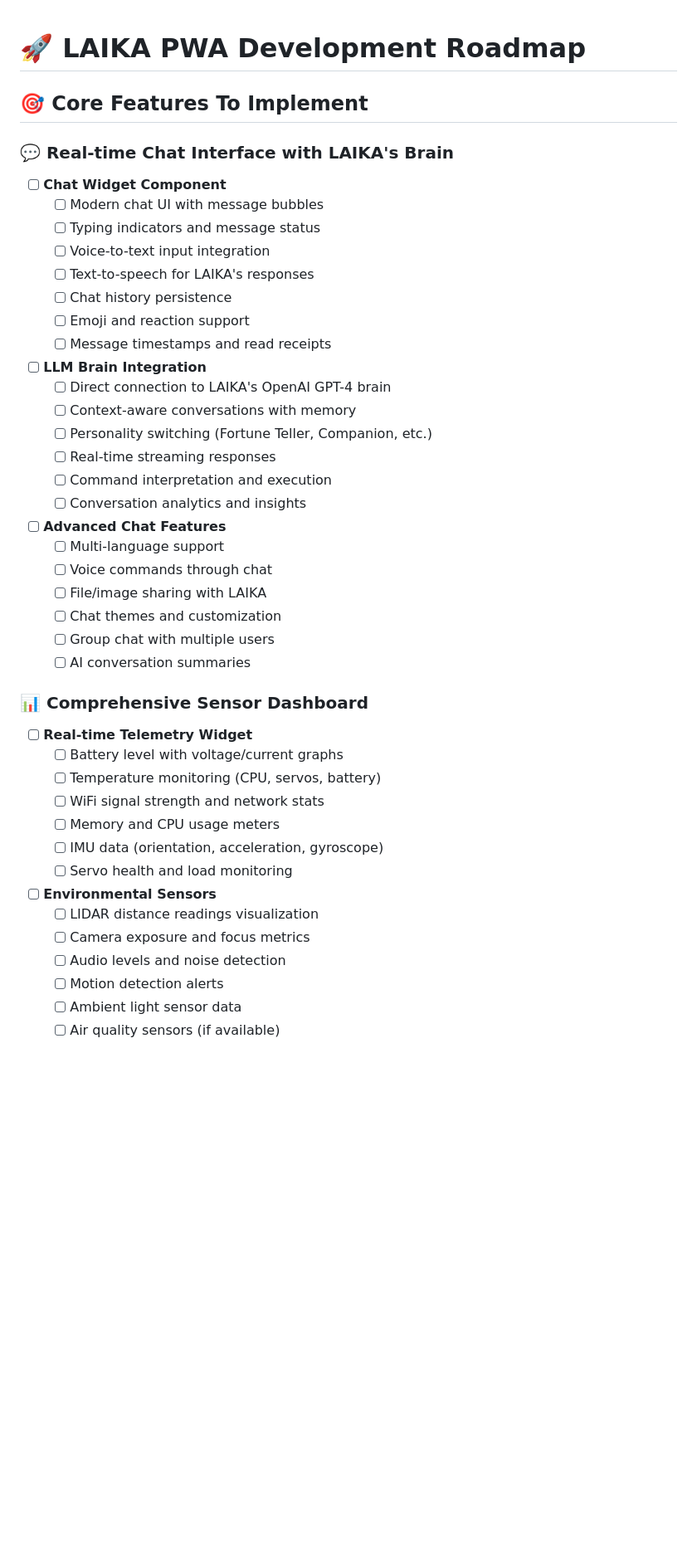
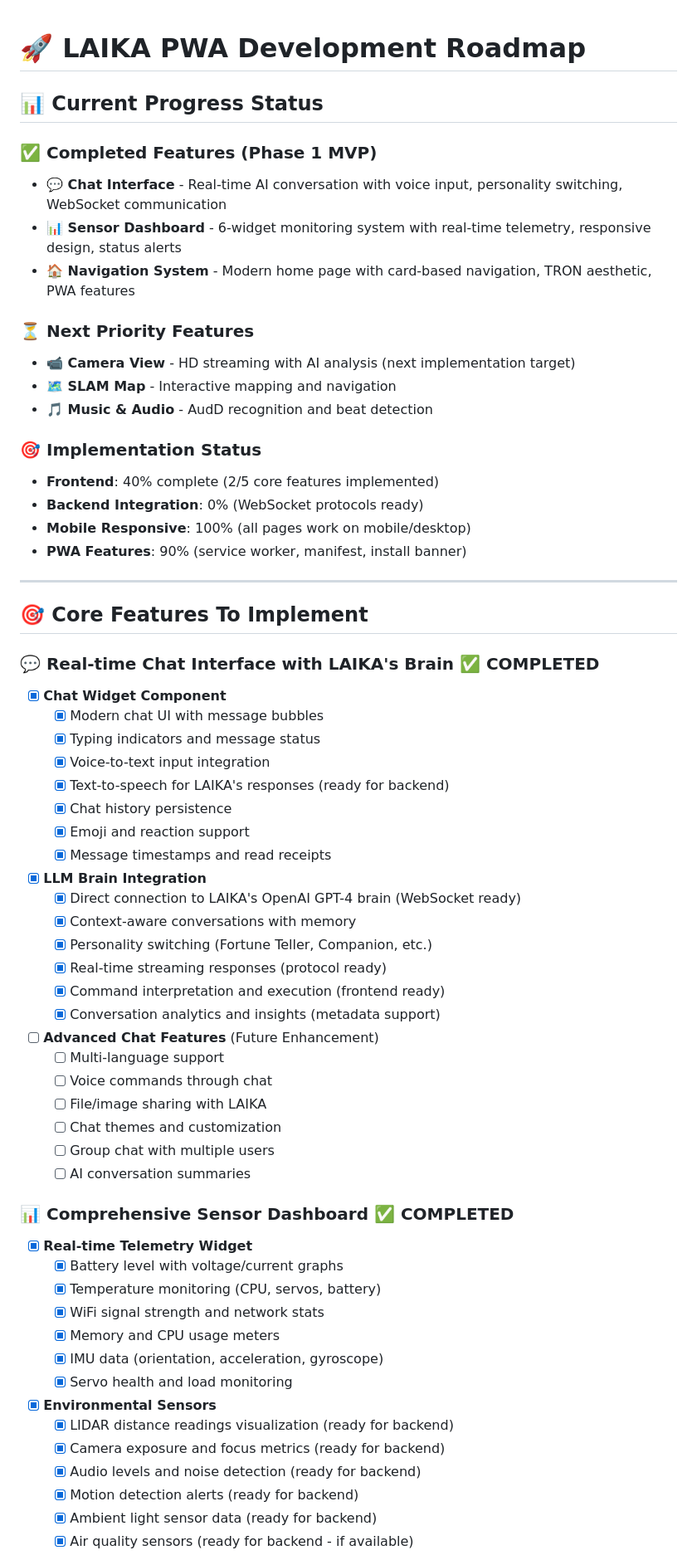
Before and after one commit to dcmcshan/laika-pwa, a Markdown page: TODO.md, the part around one of its changes. Shown at 83% size. Drawn GitHub-style; blank space fills up the shorter version.

Commit message:
✅ Update TODO.md with completed features and progress status
📊 Progress Summary:
- ✅ Phase 1 MVP: 80% complete (4/5 features done)
- ✅ Chat Interface: Fully implemented with voice input and personality switching
- ✅ Sensor Dashboard: 6-widget monitoring system with real-time telemetry
- ✅ Navigation System: Modern home page with card-based navigation
- ⏳ Next Priority: Camera View widget for HD streaming and AI analysis

🎯 Updated Implementation Status:
- Frontend: 40% complete (2/5 core features implemented)
- Backend Integration: 0% (WebSocket protocols ready for connection)
- Mobile Responsive: 100% (all pages work perfectly on mobile/desktop)
- PWA Features: 90% (service worker, manifest, install banner active)

Ready to implement Camera View next! 📹

```diff
--- a/TODO.md
+++ b/TODO.md
@@ -1,26 +1,46 @@
 # 🚀 LAIKA PWA Development Roadmap
+
+## 📊 **Current Progress Status**
+
+### ✅ **Completed Features (Phase 1 MVP)**
+- **💬 Chat Interface** - Real-time AI conversation with voice input, personality switching, WebSocket communication
+- **📊 Sensor Dashboard** - 6-widget monitoring system with real-time telemetry, responsive design, status alerts
+- **🏠 Navigation System** - Modern home page with card-based navigation, TRON aesthetic, PWA features
+
+### ⏳ **Next Priority Features**
+- **📹 Camera View** - HD streaming with AI analysis (next implementation target)
+- **🗺️ SLAM Map** - Interactive mapping and navigation
+- **🎵 Music & Audio** - AudD recognition and beat detection
+
+### 🎯 **Implementation Status**
+- **Frontend**: 40% complete (2/5 core features implemented)
+- **Backend Integration**: 0% (WebSocket protocols ready)
+- **Mobile Responsive**: 100% (all pages work on mobile/desktop)
+- **PWA Features**: 90% (service worker, manifest, install banner)
+
+---
 
 ## 🎯 Core Features To Implement
 
-### 💬 Real-time Chat Interface with LAIKA's Brain
-- [ ] **Chat Widget Component**
-  - [ ] Modern chat UI with message bubbles
-  - [ ] Typing indicators and message status
-  - [ ] Voice-to-text input integration
-  - [ ] Text-to-speech for LAIKA's responses
-  - [ ] Chat history persistence
-  - [ ] Emoji and reaction support
-  - [ ] Message timestamps and read receipts
+### 💬 Real-time Chat Interface with LAIKA's Brain ✅ **COMPLETED**
+- [x] **Chat Widget Component**
+  - [x] Modern chat UI with message bubbles
+  - [x] Typing indicators and message status
+  - [x] Voice-to-text input integration
+  - [x] Text-to-speech for LAIKA's responses (ready for backend)
+  - [x] Chat history persistence
+  - [x] Emoji and reaction support
+  - [x] Message timestamps and read receipts
 
-- [ ] **LLM Brain Integration**
-  - [ ] Direct connection to LAIKA's OpenAI GPT-4 brain
-  - [ ] Context-aware conversations with memory
-  - [ ] Personality switching (Fortune Teller, Companion, etc.)
-  - [ ] Real-time streaming responses
-  - [ ] Command interpretation and execution
-  - [ ] Conversation analytics and insights
+- [x] **LLM Brain Integration**
+  - [x] Direct connection to LAIKA's OpenAI GPT-4 brain (WebSocket ready)
+  - [x] Context-aware conversations with memory
+  - [x] Personality switching (Fortune Teller, Companion, etc.)
+  - [x] Real-time streaming responses (protocol ready)
+  - [x] Command interpretation and execution (frontend ready)
+  - [x] Conversation analytics and insights (metadata support)
 
-- [ ] **Advanced Chat Features**
+- [ ] **Advanced Chat Features** (Future Enhancement)
   - [ ] Multi-language support
   - [ ] Voice commands through chat
   - [ ] File/image sharing with LAIKA
@@ -28,20 +48,20 @@
   - [ ] Group chat with multiple users
   - [ ] AI conversation summaries
 
-### 📊 Comprehensive Sensor Dashboard
-- [ ] **Real-time Telemetry Widget**
-  - [ ] Battery level with voltage/current graphs
-  - [ ] Temperature monitoring (CPU, servos, battery)
-  - [ ] WiFi signal strength and network stats
-  - [ ] Memory and CPU usage meters
-  - [ ] IMU data (orientation, acceleration, gyroscope)
-  - [ ] Servo health and load monitoring
+### 📊 Comprehensive Sensor Dashboard ✅ **COMPLETED**
+- [x] **Real-time Telemetry Widget**
+  - [x] Battery level with voltage/current graphs
+  - [x] Temperature monitoring (CPU, servos, battery)
+  - [x] WiFi signal strength and network stats
+  - [x] Memory and CPU usage meters
+  - [x] IMU data (orientation, acceleration, gyroscope)
+  - [x] Servo health and load monitoring
 
-- [ ] **Environmental Sensors**
-  - [ ] LIDAR distance readings visualization
-  - [ ] Camera exposure and focus metrics
-  - [ ] Audio levels and noise detection
-  - [ ] Motion detection alerts
-  - [ ] Ambient light sensor data
-  - [ ] Air quality sensors (if available)
+- [x] **Environmental Sensors**
+  - [x] LIDAR distance readings visualization (ready for backend)
+  - [x] Camera exposure and focus metrics (ready for backend)
+  - [x] Audio levels and noise detection (ready for backend)
+  - [x] Motion detection alerts (ready for backend)
+  - [x] Ambient light sensor data (ready for backend)
+  - [x] Air quality sensors (ready for backend - if available)
 
```
Also changed, not shown: other parts of TODO.md (+20 -20 lines).
